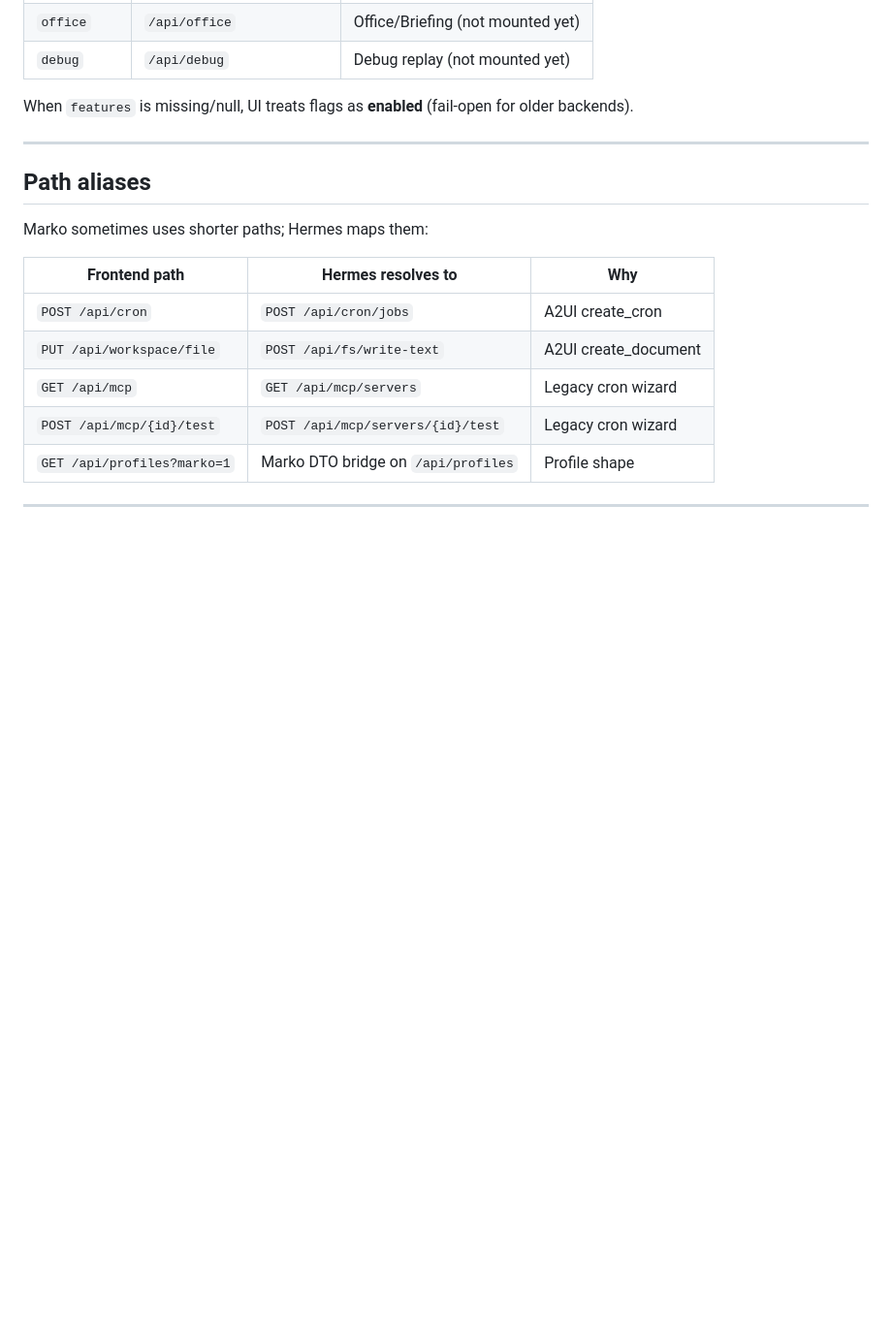
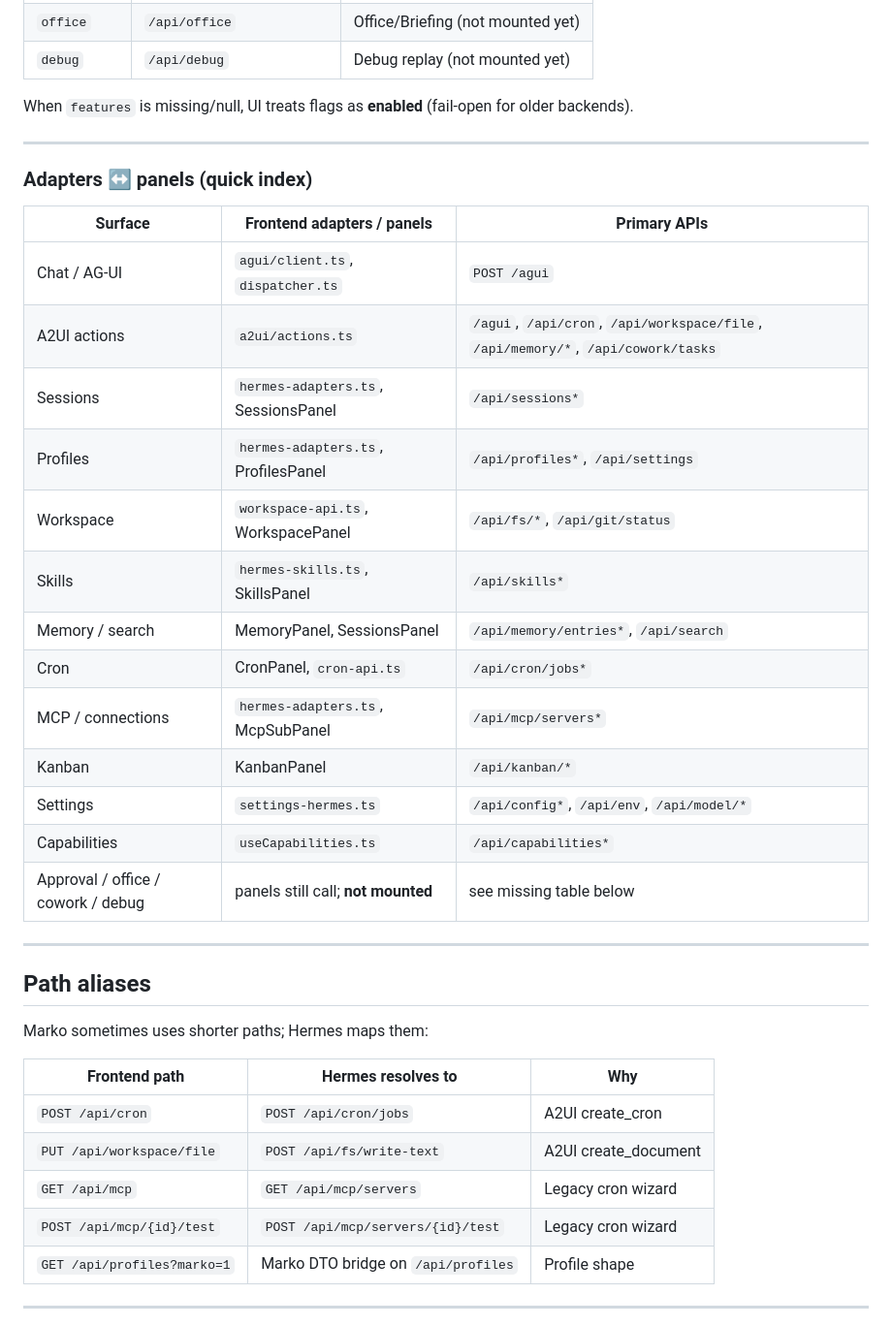
Before and after one commit to dineshreddymeka/agent-marko-hermes, a Markdown page: docs/API_MAPPING.md, the part around the change. Shown at 97% size. Rendered like a GitHub page; blank space fills up the shorter version.

Commit message:
docs: sync API mapping sheet residual edits
Co-authored-by: Dineshreddymeka <dineshreddymeka@users.noreply.github.com>

```diff
--- a/docs/API_MAPPING.md
+++ b/docs/API_MAPPING.md
@@ -107,6 +107,26 @@ When another system ships backend API changes, follow this checklist:
 | `debug` | `/api/debug` | Debug replay (not mounted yet) |
 
 When `features` is missing/null, UI treats flags as **enabled** (fail-open for older backends).
+
+---
+
+### Adapters ↔ panels (quick index)
+
+| Surface | Frontend adapters / panels | Primary APIs |
+|---------|----------------------------|--------------|
+| Chat / AG-UI | `agui/client.ts`, `dispatcher.ts` | `POST /agui` |
+| A2UI actions | `a2ui/actions.ts` | `/agui`, `/api/cron`, `/api/workspace/file`, `/api/memory/*`, `/api/cowork/tasks` |
+| Sessions | `hermes-adapters.ts`, SessionsPanel | `/api/sessions*` |
+| Profiles | `hermes-adapters.ts`, ProfilesPanel | `/api/profiles*`, `/api/settings` |
+| Workspace | `workspace-api.ts`, WorkspacePanel | `/api/fs/*`, `/api/git/status` |
+| Skills | `hermes-skills.ts`, SkillsPanel | `/api/skills*` |
+| Memory / search | MemoryPanel, SessionsPanel | `/api/memory/entries*`, `/api/search` |
+| Cron | CronPanel, `cron-api.ts` | `/api/cron/jobs*` |
+| MCP / connections | `hermes-adapters.ts`, McpSubPanel | `/api/mcp/servers*` |
+| Kanban | KanbanPanel | `/api/kanban/*` |
+| Settings | `settings-hermes.ts` | `/api/config*`, `/api/env`, `/api/model/*` |
+| Capabilities | `useCapabilities.ts` | `/api/capabilities*` |
+| Approval / office / cowork / debug | panels still call; **not mounted** | see missing table below |
 
 ---
 
```
